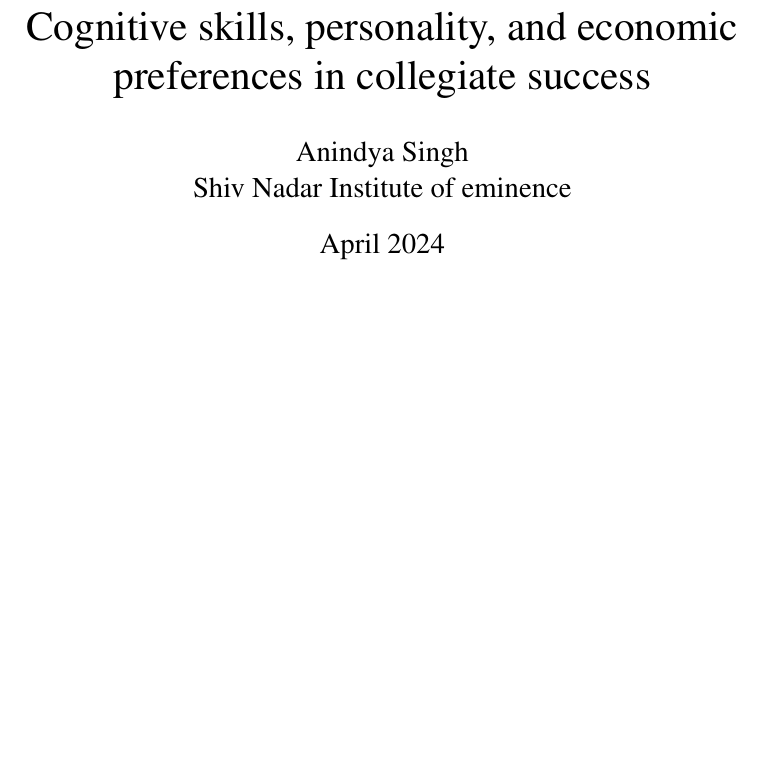
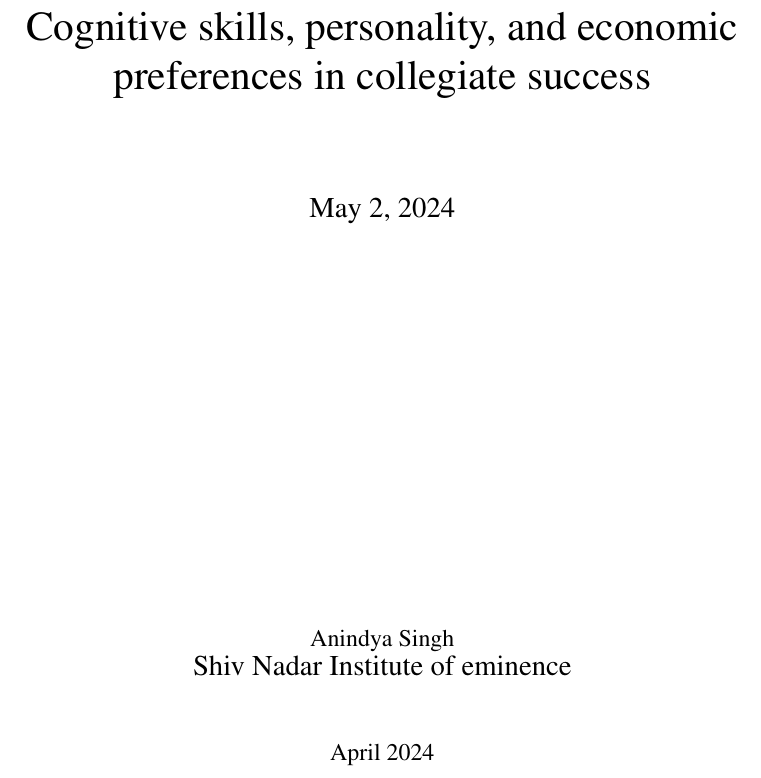
Before and after one commit to Anindyakafka/Behavioral-ECON-semester-end-report, a LaTeX paper (main.tex): part of page 1 of 8, cut so that both start at the same text, the shorter picture padded with empty space. Compiled offline with pdfLaTeX.

Commit message:
update report

```diff
--- a/main.tex
+++ b/main.tex
@@ -6,15 +6,23 @@
 \usepackage{amssymb,pdfpages}
 \usepackage{makeidx}
 \usepackage{hyperref}
+\begin{document}
 
-\title{Cognitive skills, personality, and economic preferences in
-collegiate success}
+\title{Cognitive skills, personality, and economic preferences in collegiate success}
+\maketitle
+\setcounter{page}{0}
 
-\author{Anindya Singh \\ \large Shiv Nadar Institute of eminence}
-\date{April 2024}
+\centering
 
-\begin{document}
-\maketitle
+\vspace*{\fill}
+
+{\author{Anindya Singh \\ \large Shiv Nadar Institute of eminence}}
+
+\vspace{1cm}
+
+{\date{April 2024}}
+
+\vspace*{\fill}
 
 \newpage
 \begin{abstract}
```
